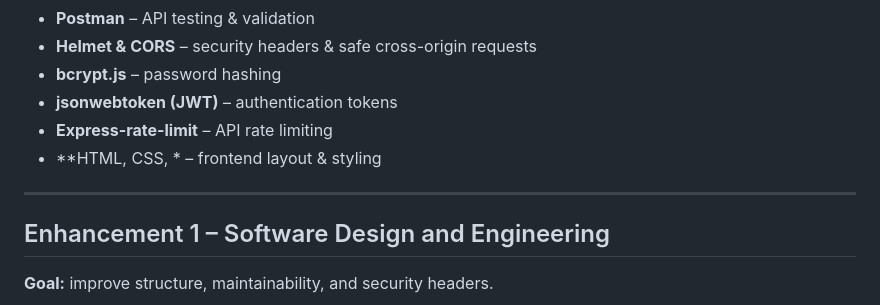
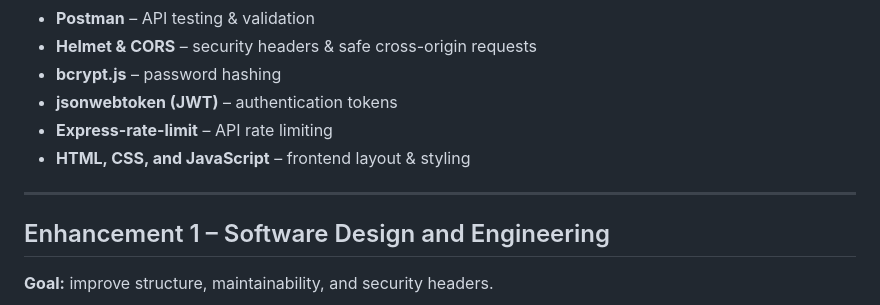
Before and after one commit to nachar99/nachar99, a Markdown page: ePortfolio/README.md, the part around the change. Rendered like a GitHub page.

```diff
--- a/ePortfolio/README.md
+++ b/ePortfolio/README.md
@@ -9,9 +9,10 @@
 - **bcrypt.js** – password hashing
 - **jsonwebtoken (JWT)** – authentication tokens
 - **Express-rate-limit** – API rate limiting
-- **HTML, CSS, * – frontend layout & styling
+- **HTML, CSS, and JavaScript** – frontend layout & styling
 
 ---
+
 
 ## Enhancement 1 – Software Design and Engineering
 
```
